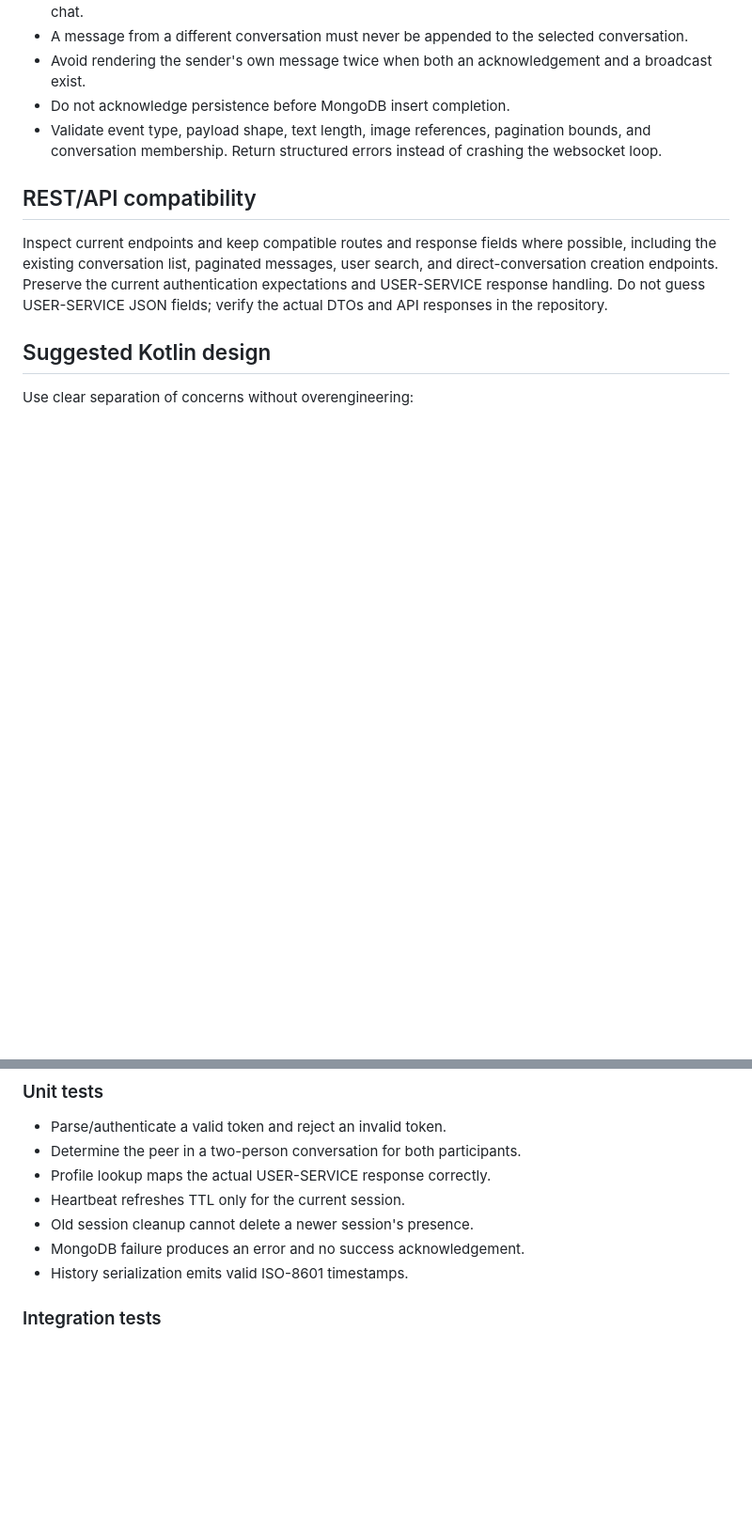
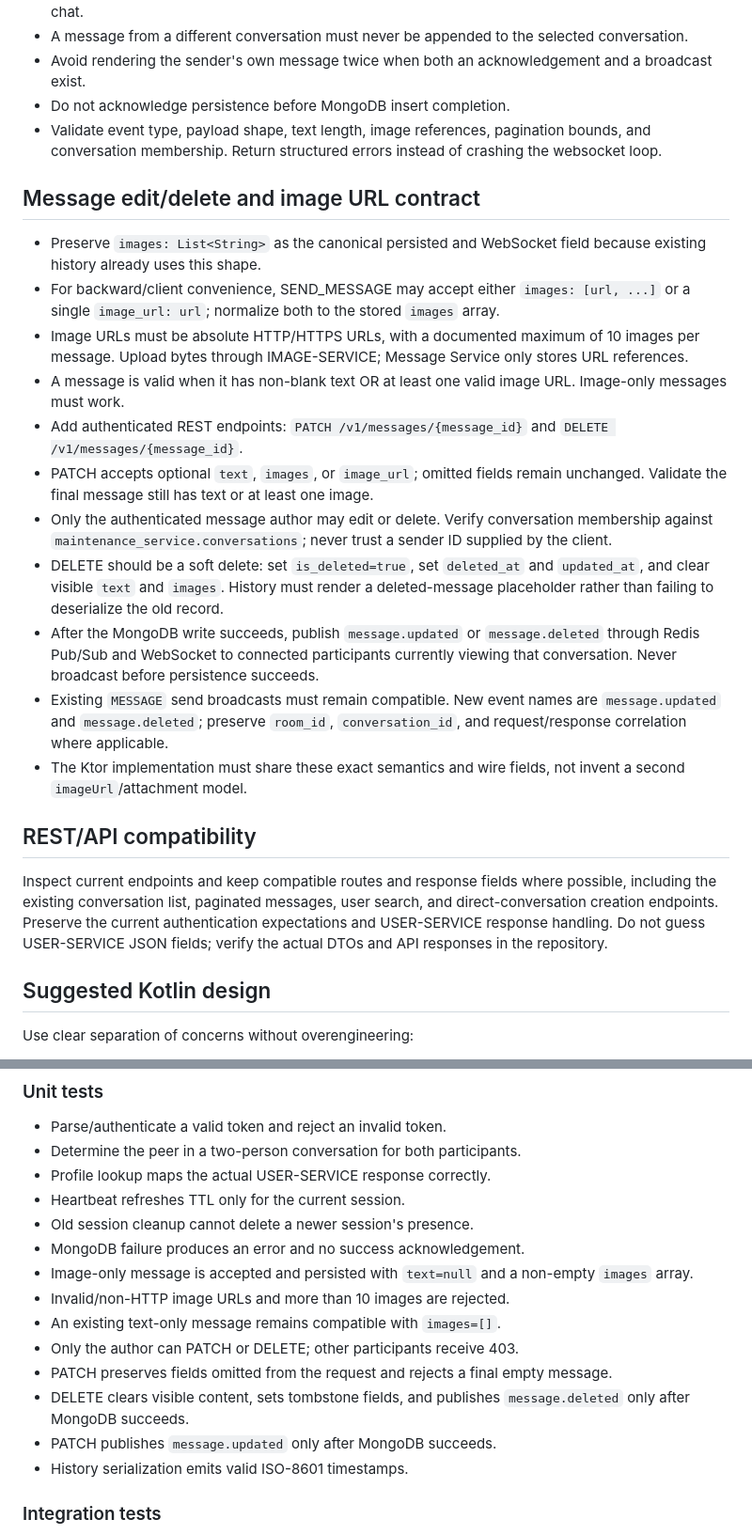
Before and after one commit to rahim-mustafo-x/maintenance-service-message-service, a Markdown page: KTOR_MIGRATION_SPEC.md, 2 parts joined by grey strips. Shown at 94% size. Rendered like a GitHub page; blank space fills up the shorter version.

Commit message:
Add image-aware message edit/delete support (KTOR_MIGRATION_SPEC.md)

```diff
--- a/KTOR_MIGRATION_SPEC.md
+++ b/KTOR_MIGRATION_SPEC.md
@@ -92,6 +95,20 @@ Requirements:
 - Do not acknowledge persistence before MongoDB insert completion.
 - Validate event type, payload shape, text length, image references, pagination bounds, and conversation membership. Return structured errors instead of crashing the websocket loop.
 
+## Message edit/delete and image URL contract
+
+- Preserve `images: List<String>` as the canonical persisted and WebSocket field because existing history already uses this shape.
+- For backward/client convenience, SEND_MESSAGE may accept either `images: [url, ...]` or a single `image_url: url`; normalize both to the stored `images` array.
+- Image URLs must be absolute HTTP/HTTPS URLs, with a documented maximum of 10 images per message. Upload bytes through IMAGE-SERVICE; Message Service only stores URL references.
+- A message is valid when it has non-blank text OR at least one valid image URL. Image-only messages must work.
+- Add authenticated REST endpoints: `PATCH /v1/messages/{message_id}` and `DELETE /v1/messages/{message_id}`.
+- PATCH accepts optional `text`, `images`, or `image_url`; omitted fields remain unchanged. Validate the final message still has text or at least one image.
+- Only the authenticated message author may edit or delete. Verify conversation membership against `maintenance_service.conversations`; never trust a sender ID supplied by the client.
+- DELETE should be a soft delete: set `is_deleted=true`, set `deleted_at` and `updated_at`, and clear visible `text` and `images`. History must render a deleted-message placeholder rather than failing to deserialize the old record.
+- After the MongoDB write succeeds, publish `message.updated` or `message.deleted` through Redis Pub/Sub and WebSocket to connected participants currently viewing that conversation. Never broadcast before persistence succeeds.
+- Existing `MESSAGE` send broadcasts must remain compatible. New event names are `message.updated` and `message.deleted`; preserve `room_id`, `conversation_id`, and request/response correlation where applicable.
+- The Ktor implementation must share these exact semantics and wire fields, not invent a second `imageUrl`/attachment model.
+
 ## REST/API compatibility
 
 Inspect current endpoints and keep compatible routes and response fields where possible, including the existing conversation list, paginated messages, user search, and direct-conversation creation endpoints. Preserve the current authentication expectations and USER-SERVICE response handling. Do not guess USER-SERVICE JSON fields; verify the actual DTOs and API responses in the repository.
@@ -132,6 +149,13 @@ Follow existing project conventions if they already provide equivalent component
 - Heartbeat refreshes TTL only for the current session.
 - Old session cleanup cannot delete a newer session's presence.
 - MongoDB failure produces an error and no success acknowledgement.
+- Image-only message is accepted and persisted with `text=null` and a non-empty `images` array.
+- Invalid/non-HTTP image URLs and more than 10 images are rejected.
+- An existing text-only message remains compatible with `images=[]`.
+- Only the author can PATCH or DELETE; other participants receive 403.
+- PATCH preserves fields omitted from the request and rejects a final empty message.
+- DELETE clears visible content, sets tombstone fields, and publishes `message.deleted` only after MongoDB succeeds.
+- PATCH publishes `message.updated` only after MongoDB succeeds.
 - History serialization emits valid ISO-8601 timestamps.
 
 ### Integration tests
```
Also changed, not shown: other parts of KTOR_MIGRATION_SPEC.md (+5 -0 lines).
